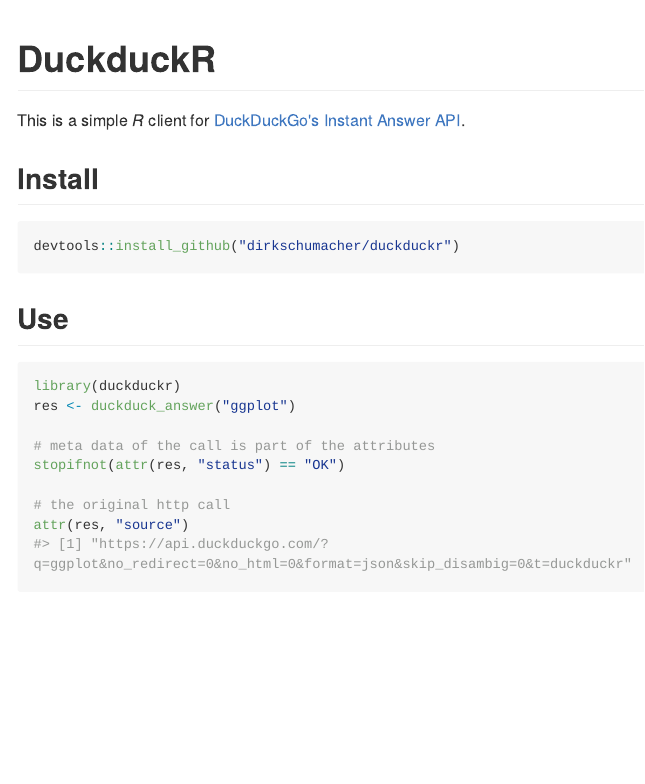
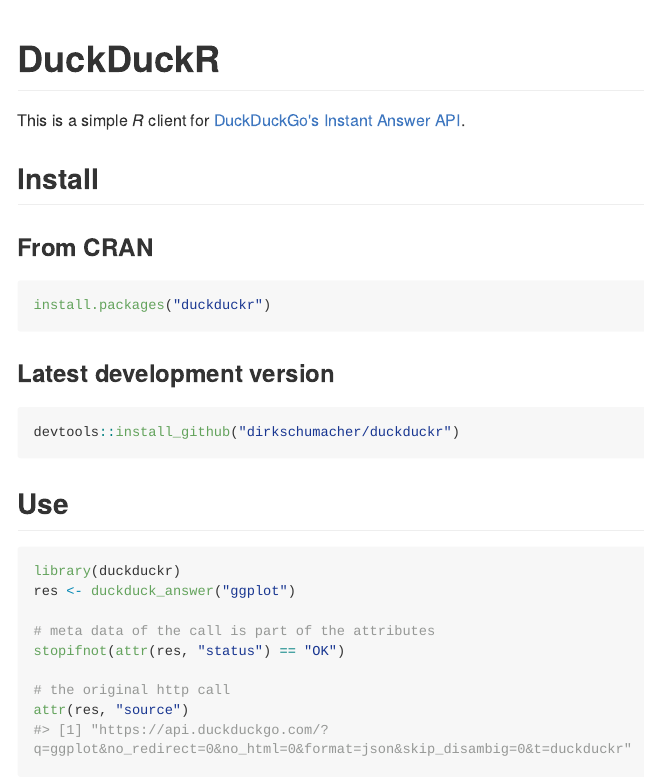
Before and after one commit to dirkschumacher/duckduckr, an R Markdown document (README.Rmd): the page in a window 1100 px wide, from its top. The pictures show the output file README.md that the author committed with the source, drawn offline in the style of GitHub; long lines of code are wrapped; badge pictures from the web are left out.

Commit message:
Add CRAN install instructions

````diff
--- a/README.Rmd
+++ b/README.Rmd
@@ -6,12 +6,18 @@
 [![AppVeyor Build Status](https://ci.appveyor.com/api/projects/status/github/dirkschumacher/duckduckr?branch=master&svg=true)](https://ci.appveyor.com/project/dirkschumacher/duckduckr)
 [![Coverage Status](https://img.shields.io/codecov/c/github/dirkschumacher/duckduckr/master.svg)](https://codecov.io/github/dirkschumacher/duckduckr?branch=master)
 
-# DuckduckR
+# DuckDuckR
 
 This is a simple *R* client for [DuckDuckGo's Instant Answer API](https://duckduckgo.com/api).
 
 ## Install
 
+### From CRAN
+```{r, eval=FALSE}
+install.packages("duckduckr")
+```
+
+### Latest development version
 ```{r, eval=FALSE}
 devtools::install_github("dirkschumacher/duckduckr")
 ```
````
Also changed, not shown: README.md.
